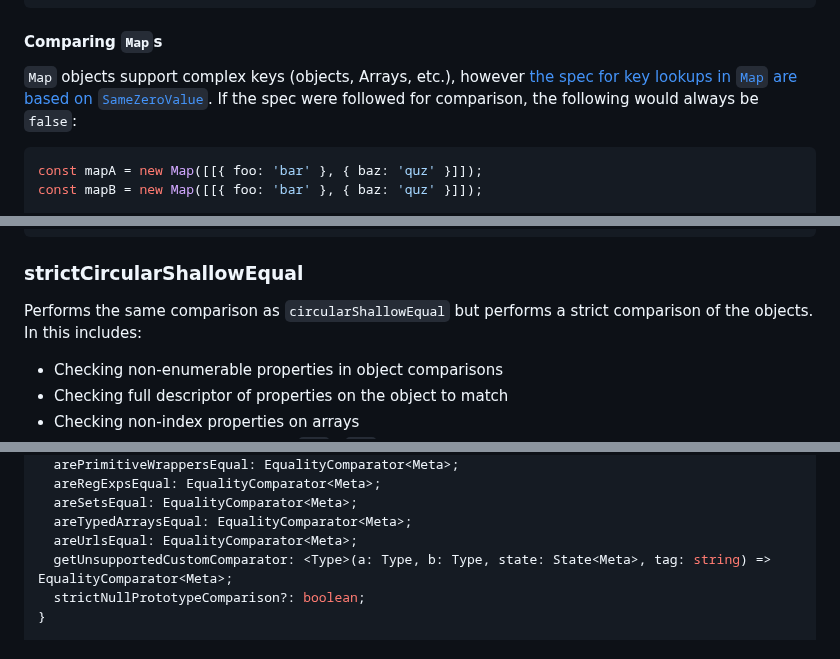
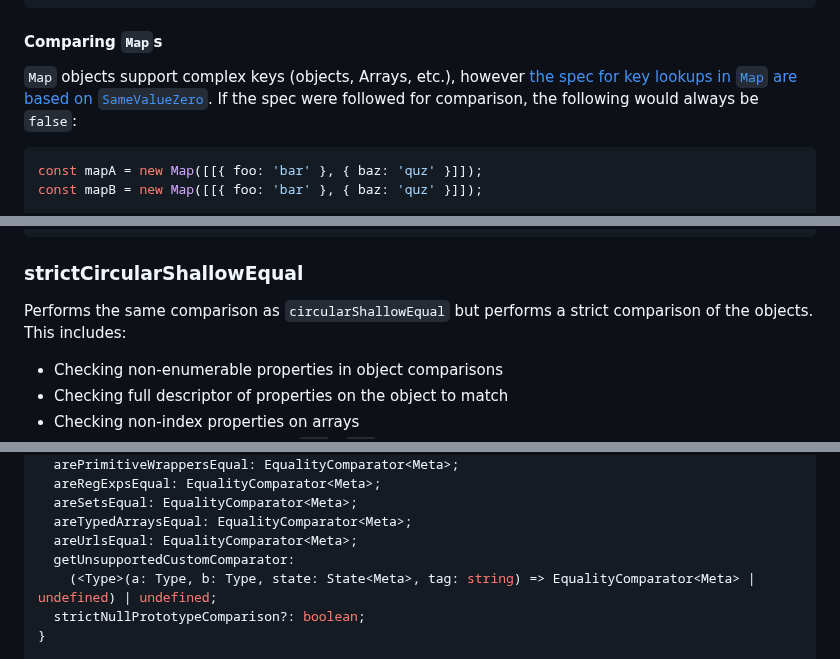
Before and after one commit to planttheidea/fast-equals, a Markdown page: README.md, 3 parts joined by grey strips. Rendered like a GitHub page.

````diff
--- a/README.md
+++ b/README.md
@@ -79,7 +80,7 @@ console.log(deepEqual(objectA, objectB)); // true
 #### Comparing `Map`s
 
 `Map` objects support complex keys (objects, Arrays, etc.), however
-[the spec for key lookups in `Map` are based on `SameZeroValue`](https://developer.mozilla.org/en-US/docs/Web/JavaScript/Reference/Global_Objects/Map#key_equality).
+[the spec for key lookups in `Map` are based on `SameValueZero`](https://developer.mozilla.org/en-US/docs/Web/JavaScript/Reference/Global_Objects/Map#key_equality).
 If the spec were followed for comparison, the following would always be `false`:
 
 ```ts
@@ -308,8 +309,7 @@ console.log(strictCircularDeepEqual(first, new Circular('foo'))); // false
 
 ### strictCircularShallowEqual
 
-Performs the same comparison as `circularShallowEqual` but performs a strict comparison of the objects. In this
-includes:
+Performs the same comparison as `circularShallowEqual` but performs a strict comparison of the objects. This includes:
 
 - Checking non-enumerable properties in object comparisons
 - Checking full descriptor of properties on the object to match
@@ -360,7 +360,8 @@ interface ComparatorConfig<Meta> {
   areSetsEqual: EqualityComparator<Meta>;
   areTypedArraysEqual: EqualityComparator<Meta>;
   areUrlsEqual: EqualityComparator<Meta>;
-  getUnsupportedCustomComparator: <Type>(a: Type, b: Type, state: State<Meta>, tag: string) => EqualityComparator<Meta>;
+  getUnsupportedCustomComparator:
+    (<Type>(a: Type, b: Type, state: State<Meta>, tag: string) => EqualityComparator<Meta> | undefined) | undefined;
   strictNullPrototypeComparison?: boolean;
 }
 
````
Also changed, not shown: other parts of README.md (+20 -19 lines).
